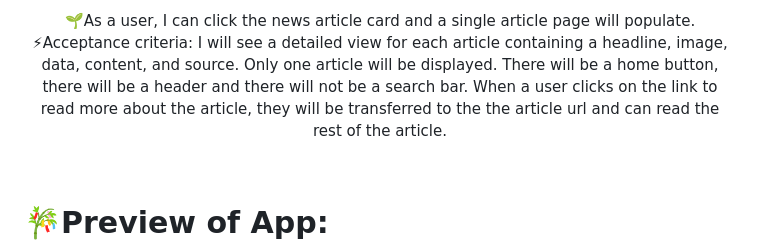
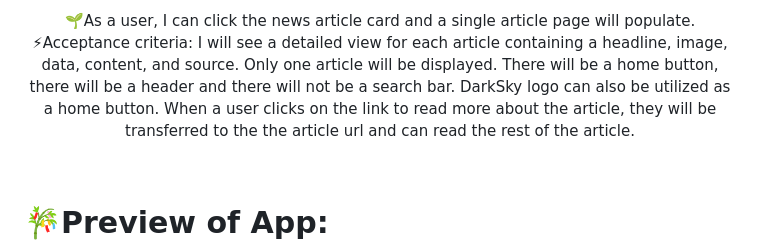
Before and after one commit to Nicolelam8891/newsreader, a Markdown page: newsreader/README.md, the part around the change. GitHub-like rendering; folded sections open.

```diff
--- a/newsreader/README.md
+++ b/newsreader/README.md
@@ -54,7 +54,7 @@ For each article card, there will be a headline, image, description and date. Th
 
 🌱As a user, I can click the news article card and a single article page will populate.
 <br></br>
-⚡Acceptance criteria: I will see a detailed view for each article containing a headline, image, data, content, and source. Only one article will be displayed. There will be a home button, there will be a header and there will not be a search bar. When a user clicks on the link to read more about the article, they will be transferred to the the article url and can read the rest of the article.
+⚡Acceptance criteria: I will see a detailed view for each article containing a headline, image, data, content, and source. Only one article will be displayed. There will be a home button, there will be a header and there will not be a search bar. DarkSky logo can also be utilized as a home button. When a user clicks on the link to read more about the article, they will be transferred to the the article url and can read the rest of the article.
 </details>
 <br></br>
 
```
